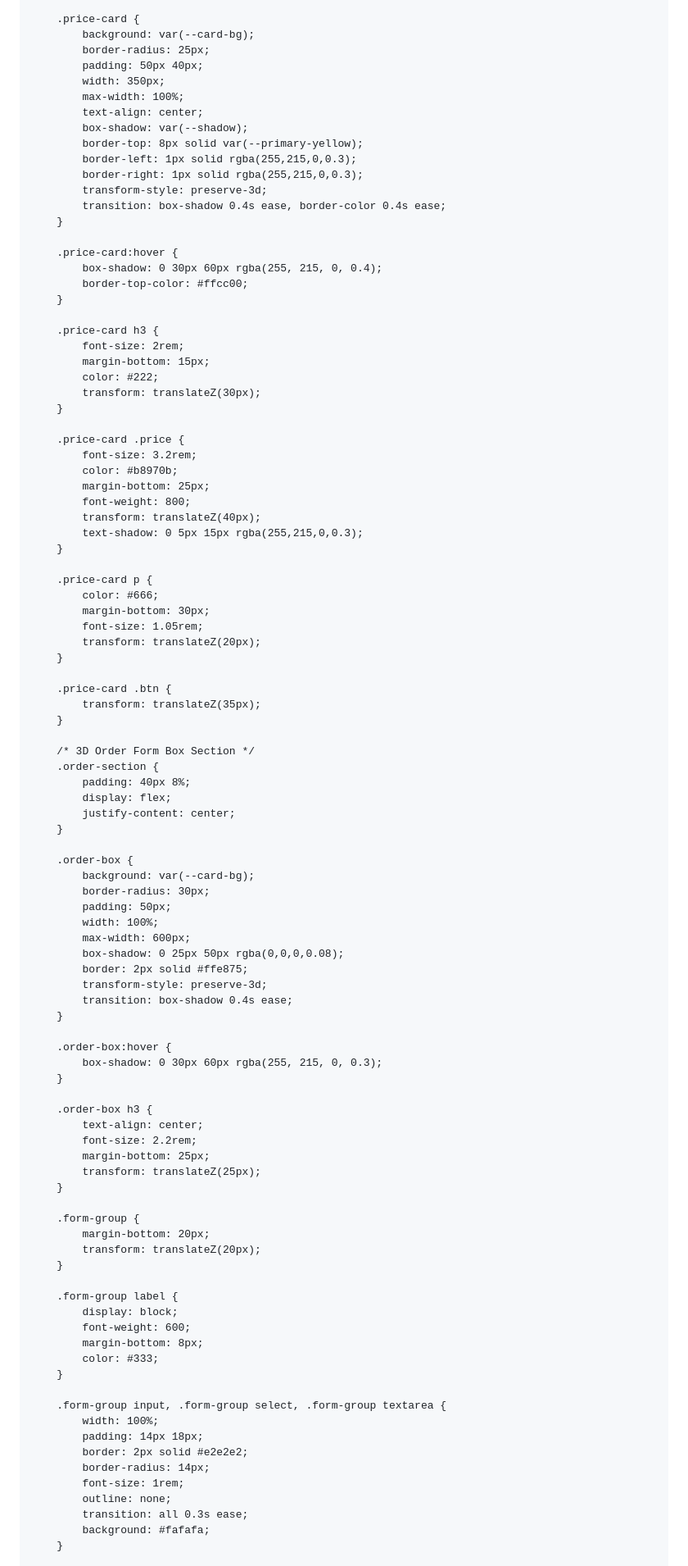
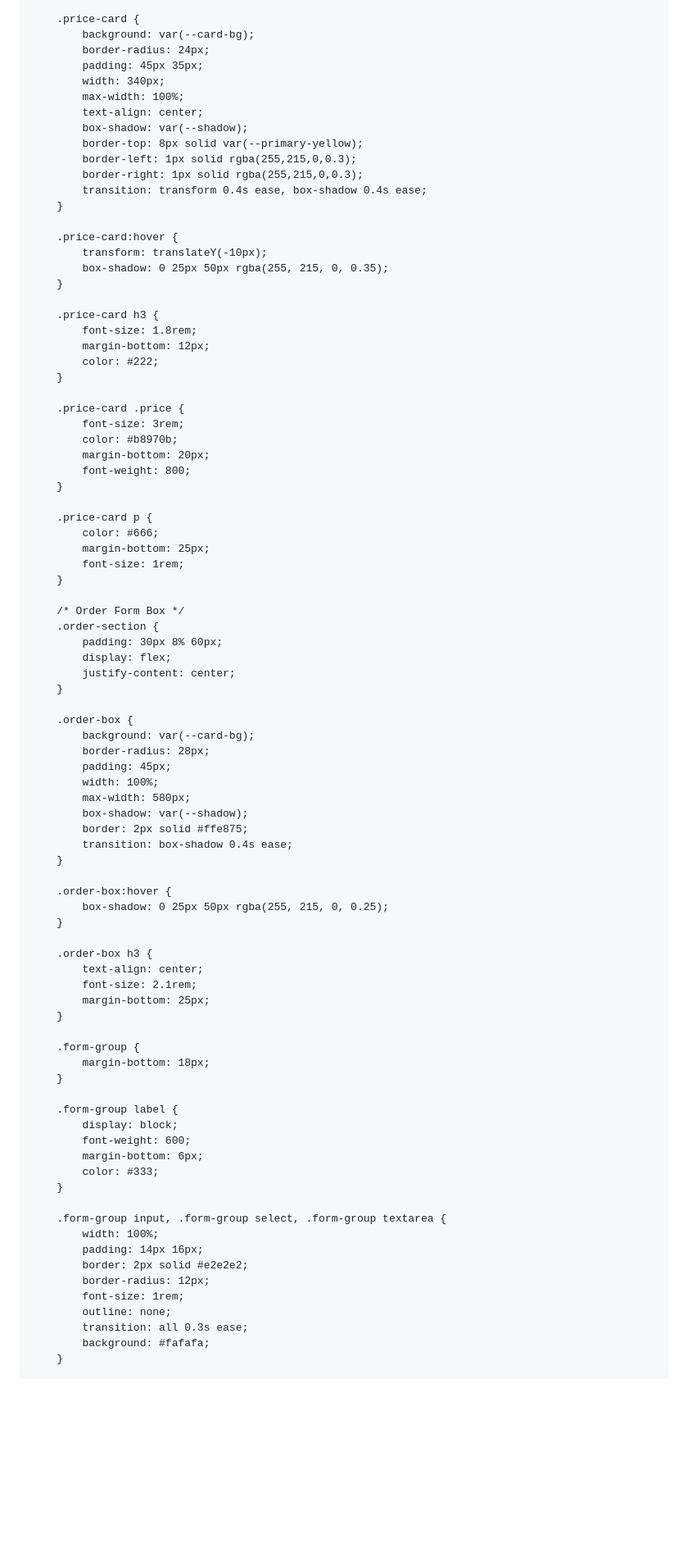
Before and after one commit to devartsx/Devverma, a Markdown page: README.md, the part around one of its changes. Shown at 82% size. GitHub-like rendering; blank space fills up the shorter version.

```diff
--- a/README.md
+++ b/README.md
@@ -261,98 +284,86 @@
 
         .price-card {
             background: var(--card-bg);
-            border-radius: 25px;
-            padding: 50px 40px;
-            width: 350px;
+            border-radius: 24px;
+            padding: 45px 35px;
+            width: 340px;
             max-width: 100%;
             text-align: center;
             box-shadow: var(--shadow);
             border-top: 8px solid var(--primary-yellow);
             border-left: 1px solid rgba(255,215,0,0.3);
             border-right: 1px solid rgba(255,215,0,0.3);
-            transform-style: preserve-3d;
-            transition: box-shadow 0.4s ease, border-color 0.4s ease;
+            transition: transform 0.4s ease, box-shadow 0.4s ease;
         }
 
         .price-card:hover {
-            box-shadow: 0 30px 60px rgba(255, 215, 0, 0.4);
-            border-top-color: #ffcc00;
+            transform: translateY(-10px);
+            box-shadow: 0 25px 50px rgba(255, 215, 0, 0.35);
         }
 
         .price-card h3 {
-            font-size: 2rem;
-            margin-bottom: 15px;
+            font-size: 1.8rem;
+            margin-bottom: 12px;
             color: #222;
-            transform: translateZ(30px);
         }
 
         .price-card .price {
-            font-size: 3.2rem;
+            font-size: 3rem;
             color: #b8970b;
-            margin-bottom: 25px;
+            margin-bottom: 20px;
             font-weight: 800;
-            transform: translateZ(40px);
-            text-shadow: 0 5px 15px rgba(255,215,0,0.3);
         }
 
         .price-card p {
             color: #666;
-            margin-bottom: 30px;
-            font-size: 1.05rem;
-            transform: translateZ(20px);
+            margin-bottom: 25px;
+            font-size: 1rem;
         }
 
-        .price-card .btn {
-            transform: translateZ(35px);
-        }
-
-        /* 3D Order Form Box Section */
+        /* Order Form Box */
         .order-section {
-            padding: 40px 8%;
+            padding: 30px 8% 60px;
             display: flex;
             justify-content: center;
         }
 
         .order-box {
             background: var(--card-bg);
-            border-radius: 30px;
-            padding: 50px;
+            border-radius: 28px;
+            padding: 45px;
             width: 100%;
-            max-width: 600px;
-            box-shadow: 0 25px 50px rgba(0,0,0,0.08);
+            max-width: 580px;
+            box-shadow: var(--shadow);
             border: 2px solid #ffe875;
-            transform-style: preserve-3d;
             transition: box-shadow 0.4s ease;
         }
 
         .order-box:hover {
-            box-shadow: 0 30px 60px rgba(255, 215, 0, 0.3);
+            box-shadow: 0 25px 50px rgba(255, 215, 0, 0.25);
         }
 
         .order-box h3 {
             text-align: center;
-            font-size: 2.2rem;
+            font-size: 2.1rem;
             margin-bottom: 25px;
-            transform: translateZ(25px);
         }
 
         .form-group {
-            margin-bottom: 20px;
-            transform: translateZ(20px);
+            margin-bottom: 18px;
         }
 
         .form-group label {
             display: block;
             font-weight: 600;
-            margin-bottom: 8px;
+            margin-bottom: 6px;
             color: #333;
         }
 
         .form-group input, .form-group select, .form-group textarea {
             width: 100%;
-            padding: 14px 18px;
+            padding: 14px 16px;
             border: 2px solid #e2e2e2;
-            border-radius: 14px;
+            border-radius: 12px;
             font-size: 1rem;
             outline: none;
             transition: all 0.3s ease;
```
Also changed, not shown: other parts of README.md (+158 -226 lines).
